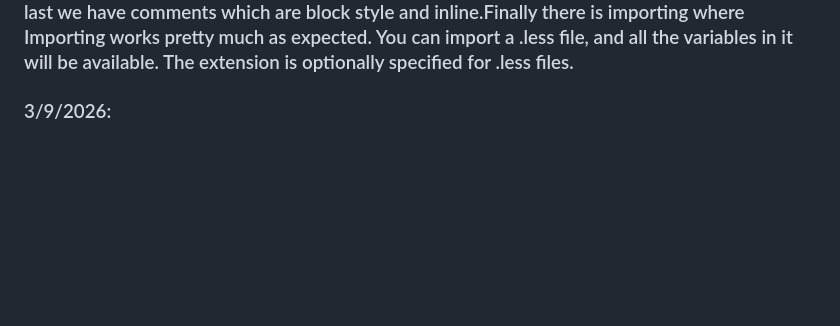
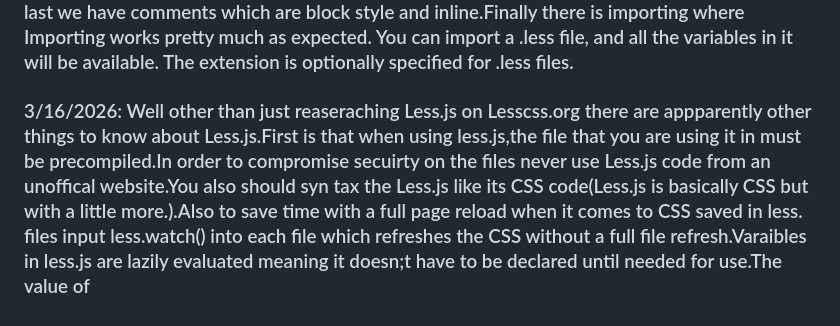
Before and after one commit to alialridae8060/sep11-freedom-project, a Markdown page: tool/learning-log.md, the part around the change. Drawn GitHub-style; blank space fills up the shorter version.

```diff
--- a/tool/learning-log.md
+++ b/tool/learning-log.md
@@ -17,4 +17,4 @@
 ### 12/15/2025
 ### ### 3/2/2026:
 ### After a long periods of breaks and also procrastination time to resume learning.Right now there is Escaping which allows you to use any arbitrary string as property or variable value. Anything inside ~"anything" or ~'anything' is used as is with no changes except interpolation.Less provides a variety of functions which transform colors, manipulate strings and do maths. They are documented fully in the function reference.Next up is functions where less.js provides a variety of functions which transform colors, manipulate strings and do maths.They are documented fully in the function reference.Using them is pretty straightforward.After functions we have namespaces and accessors.In namespaces and accessors sometimes, you may want to group your mixins, for organizational purposes, or just to offer some encapsulation. You can do this pretty intuitively in Less.Following namespaces and accessors we have maps you can use mixins and rulesets as maps of values.Now we have scope(nope not the phsyical scope a piece of code called scope) where scope in Less is very similar to that of CSS. Variables and mixins are first looked for locally, and if they aren't found, it's inherited from the "parent" scope.Second to last we have comments which are block style and inline.Finally there is importing where Importing works pretty much as expected. You can import a .less file, and all the variables in it will be available. The extension is optionally specified for .less files.
-### 3/9/2026:
+### 3/16/2026: Well other than just reaseraching Less.js on Lesscss.org there are appparently other things to know about Less.js.First is that when using less.js,the file that you are using it in must be precompiled.In order to compromise secuirty on the files never use Less.js code from an unoffical website.You also should syn tax the Less.js like its CSS code(Less.js is basically CSS but with a little more.).Also to save time with a full page reload when it comes to CSS saved in less. files input less.watch() into each file which refreshes the CSS without a full file refresh.Varaibles in less.js are lazily evaluated meaning it doesn;t have to be declared until needed for use.The value of
```
